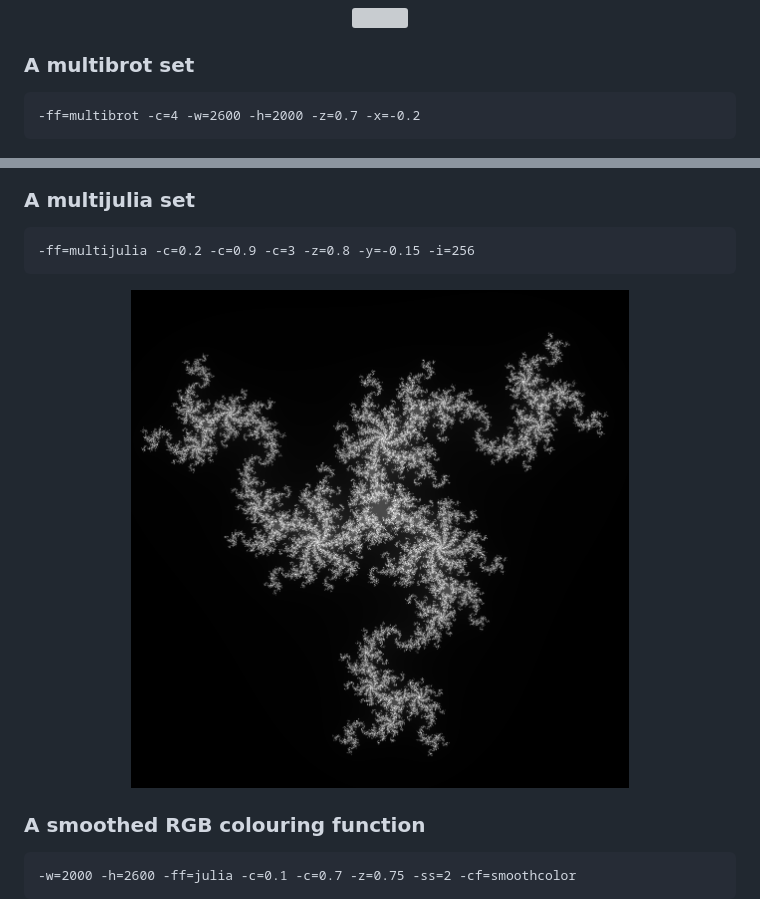
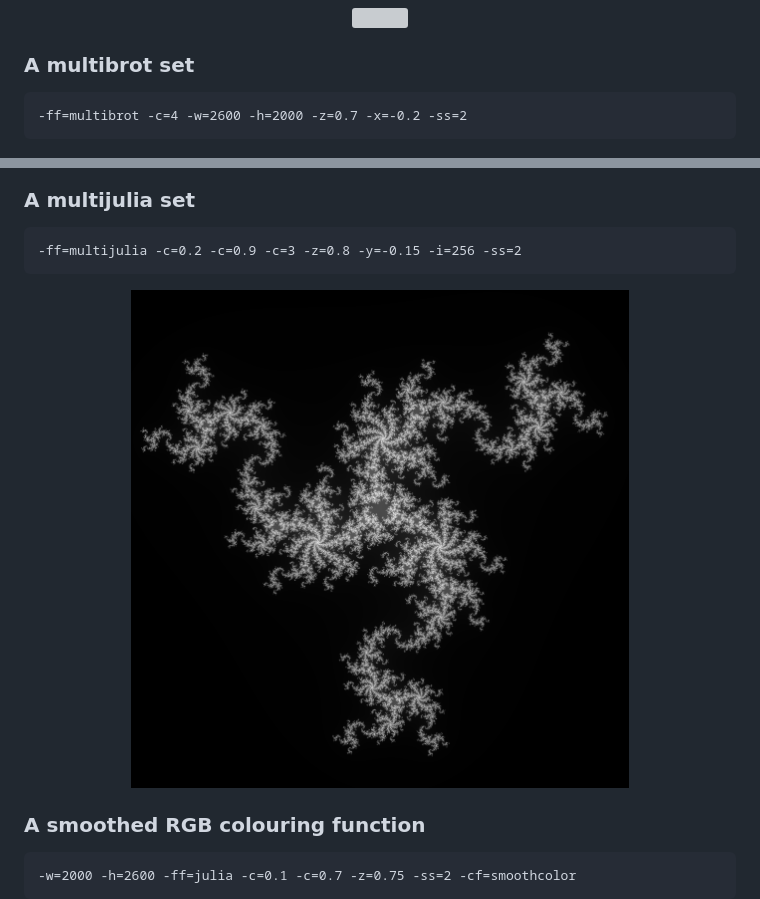
Before and after one commit to TheTeaCat/romanesgo, a Markdown page: README.md, 2 parts joined by grey strips. Drawn GitHub-style; pictures changed too: samples/multijulia.png; grey boxes are pictures that could not be loaded.

Commit message:
Add supersampling to multibrot and multijulia examples

````diff
--- a/README.md
+++ b/README.md
@@ -141,7 +141,7 @@ done
 
 ### A multibrot set
 ```
--ff=multibrot -c=4 -w=2600 -h=2000 -z=0.7 -x=-0.2
+-ff=multibrot -c=4 -w=2600 -h=2000 -z=0.7 -x=-0.2 -ss=2
 ```
 <p align="center">
 	<img src="./samples/multibrot.png" width="70%">
@@ -149,7 +149,7 @@ done
 
 ### A multijulia set
 ```
--ff=multijulia -c=0.2 -c=0.9 -c=3 -z=0.8 -y=-0.15 -i=256
+-ff=multijulia -c=0.2 -c=0.9 -c=3 -z=0.8 -y=-0.15 -i=256 -ss=2
 ```
 <p align="center">
 	<img src="./samples/multijulia.png" width="70%">
````
Also changed, not shown: samples/multibrot.png.
